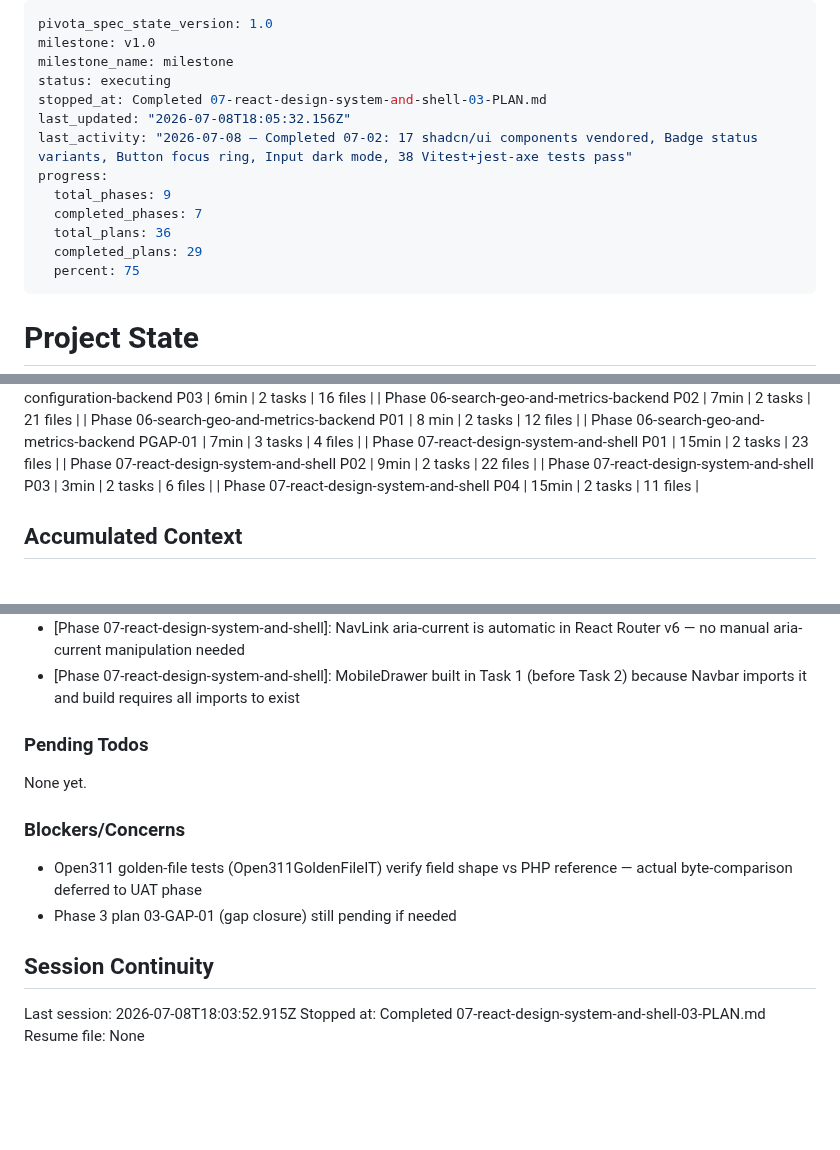
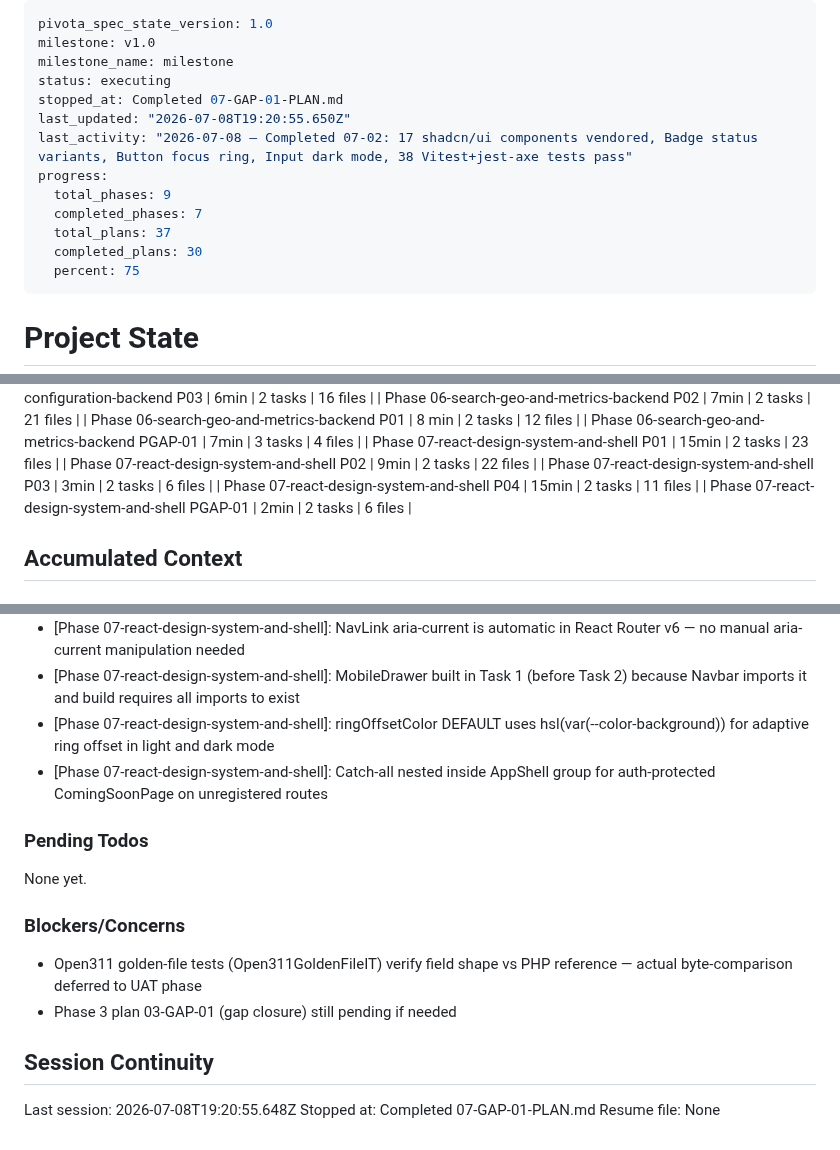
Before and after one commit to dhruvi5319/uReport, a Markdown page: .planning/STATE.md, 3 parts joined by grey strips. Drawn GitHub-style; blank space fills up the shorter version.

Commit message:
docs(07-GAP-01): complete UAT gap closure plan — amber badge, focus ring, ComingSoonPage
- 07-GAP-01-SUMMARY.md created
- STATE.md updated: progress 81%, decisions added, session recorded

```diff
--- a/.planning/STATE.md
+++ b/.planning/STATE.md
@@ -3,14 +3,14 @@ pivota_spec_state_version: 1.0
 milestone: v1.0
 milestone_name: milestone
 status: executing
-stopped_at: Completed 07-react-design-system-and-shell-03-PLAN.md
-last_updated: "2026-07-08T18:05:32.156Z"
+stopped_at: Completed 07-GAP-01-PLAN.md
+last_updated: "2026-07-08T19:20:55.650Z"
 last_activity: "2026-07-08 — Completed 07-02: 17 shadcn/ui components vendored, Badge status variants, Button focus ring, Input dark mode, 38 Vitest+jest-axe tests pass"
 progress:
   total_phases: 9
   completed_phases: 7
-  total_plans: 36
-  completed_plans: 29
+  total_plans: 37
+  completed_plans: 30
   percent: 75
 ---
 
@@ -70,6 +70,7 @@ Progress: [████████░░] 75%
 | Phase 07-react-design-system-and-shell P02 | 9min | 2 tasks | 22 files |
 | Phase 07-react-design-system-and-shell P03 | 3min | 2 tasks | 6 files |
 | Phase 07-react-design-system-and-shell P04 | 15min | 2 tasks | 11 files |
+| Phase 07-react-design-system-and-shell PGAP-01 | 2min | 2 tasks | 6 files |
 
 ## Accumulated Context
 
@@ -120,6 +121,8 @@ Recent decisions affecting current work:
 - [Phase 07-react-design-system-and-shell]: shadcn components written manually (not via CLI) due to network failure — equivalent output, all 17 files match official shadcn/ui source
 - [Phase 07-react-design-system-and-shell]: NavLink aria-current is automatic in React Router v6 — no manual aria-current manipulation needed
 - [Phase 07-react-design-system-and-shell]: MobileDrawer built in Task 1 (before Task 2) because Navbar imports it and build requires all imports to exist
+- [Phase 07-react-design-system-and-shell]: ringOffsetColor DEFAULT uses hsl(var(--color-background)) for adaptive ring offset in light and dark mode
+- [Phase 07-react-design-system-and-shell]: Catch-all <Route path='*'> nested inside AppShell group for auth-protected ComingSoonPage on unregistered routes
 
 ### Pending Todos
 
@@ -132,6 +135,6 @@ None yet.
 
 ## Session Continuity
 
-Last session: 2026-07-08T18:03:52.915Z
-Stopped at: Completed 07-react-design-system-and-shell-03-PLAN.md
+Last session: 2026-07-08T19:20:55.648Z
+Stopped at: Completed 07-GAP-01-PLAN.md
 Resume file: None
```
Also changed, not shown: 1 other file.
